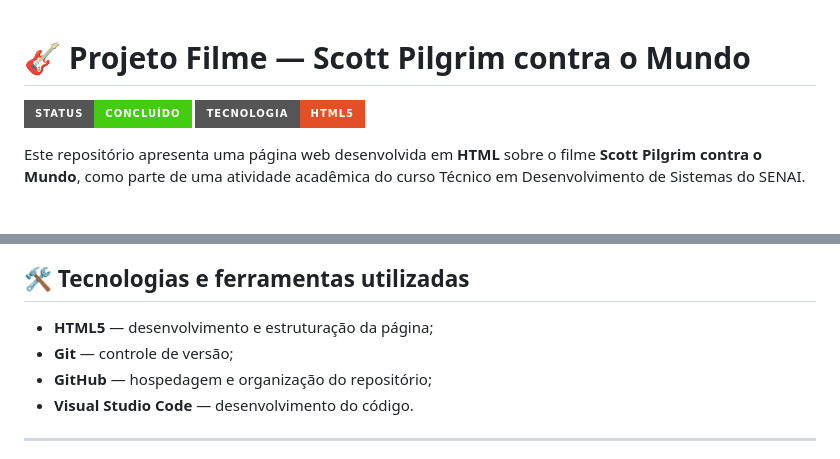
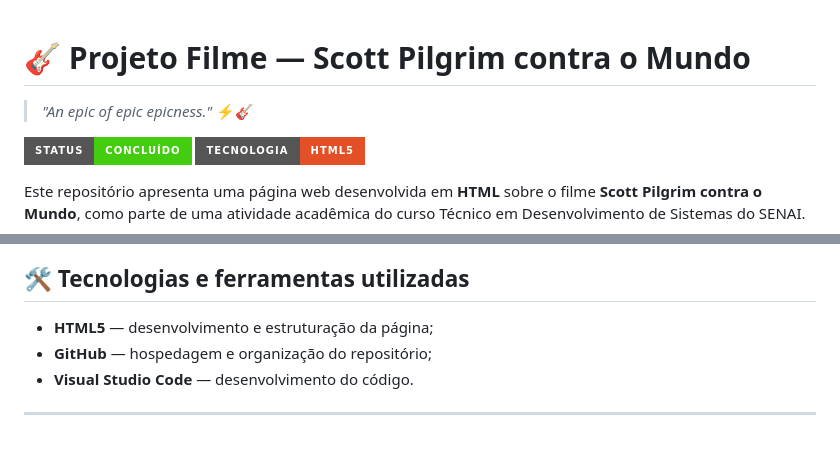
Before and after one commit to GTawer/Projeto-filme_HTMLpage, a Markdown page: README.md, 2 parts joined by grey strips. GitHub-like rendering; badges without logos; blank space fills up the shorter version.

```diff
--- a/README.md
+++ b/README.md
@@ -1,4 +1,6 @@
 # 🎸 Projeto Filme — Scott Pilgrim contra o Mundo
+
+> *"An epic of epic epicness."* ⚡🎸
 
 ![Status](https://img.shields.io/badge/Status-Concluído-brightgreen?style=for-the-badge&logo=github)
 ![Tecnologia](https://img.shields.io/badge/Tecnologia-HTML5-E34F26?style=for-the-badge&logo=html5&logoColor=white)
@@ -43,7 +45,6 @@ A obra combina elementos de **ação, comédia, romance e videogames**, criando
 ## 🛠️ Tecnologias e ferramentas utilizadas
 
 - **HTML5** — desenvolvimento e estruturação da página;
-- **Git** — controle de versão;
 - **GitHub** — hospedagem e organização do repositório;
 - **Visual Studio Code** — desenvolvimento do código.
 
```
